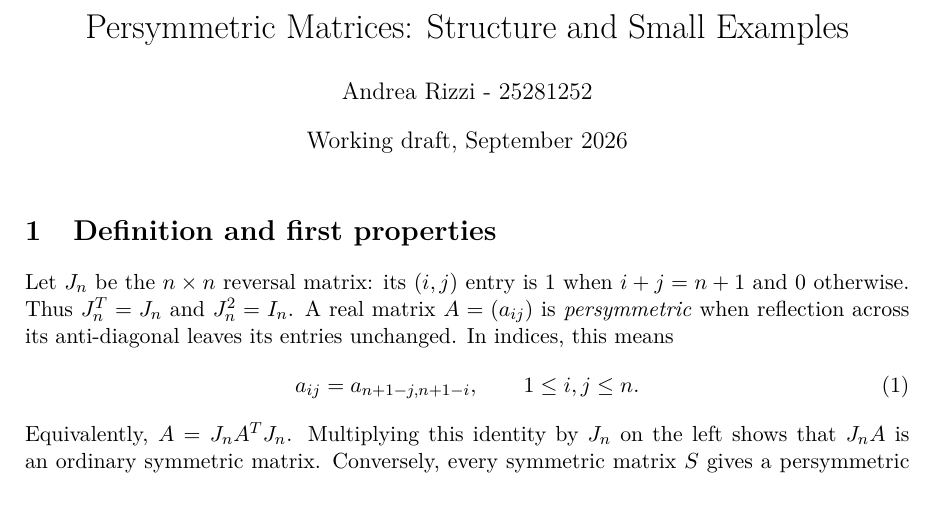
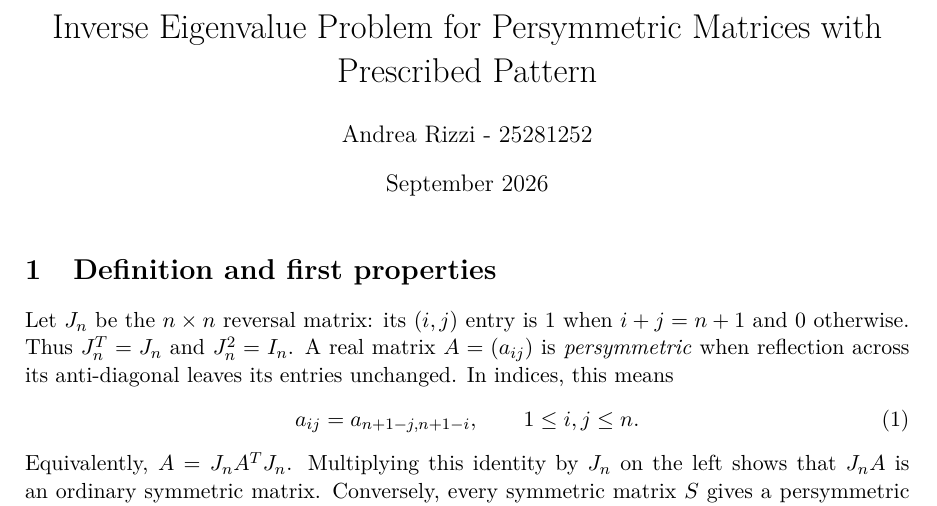
Before and after one commit to AndreaRizzi314/IEP-for-Persymmetric-Matrices-with-Prescribed-Pattern, a LaTeX document (report/persymmetric_matrices_draft.tex): part of page 1 of 3, cut at the place of the change. Compiled offline with pdfLaTeX.

Commit message:
Update report title and add project brief

```diff
--- a/report/persymmetric_matrices_draft.tex
+++ b/report/persymmetric_matrices_draft.tex
@@ -9,9 +9,9 @@
 \newtheorem{example}{Example}
 \newtheorem{lemma}{Lemma}
 
-\title{Persymmetric Matrices: Structure and Small Examples}
+\title{Inverse Eigenvalue Problem for Persymmetric Matrices with Prescribed Pattern}
 \author{Andrea Rizzi - 25281252}
-\date{Working draft, September 2026}
+\date{September 2026}
 
 \begin{document}
 \maketitle
```
Also changed, not shown: Assets/Smigoc_Persymmetric_IEP_Project.pdf (added), report/persymmetric_matrices_draft.pdf.
